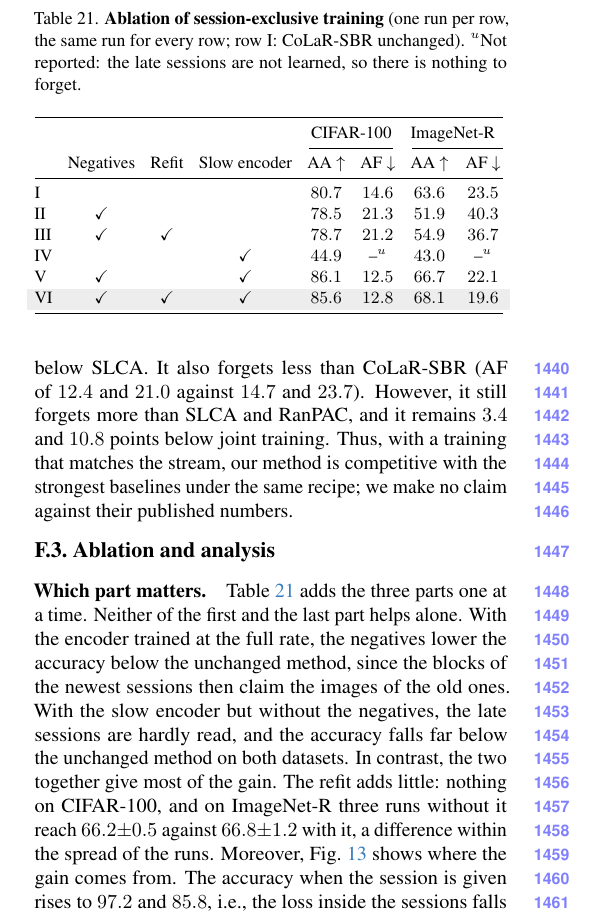
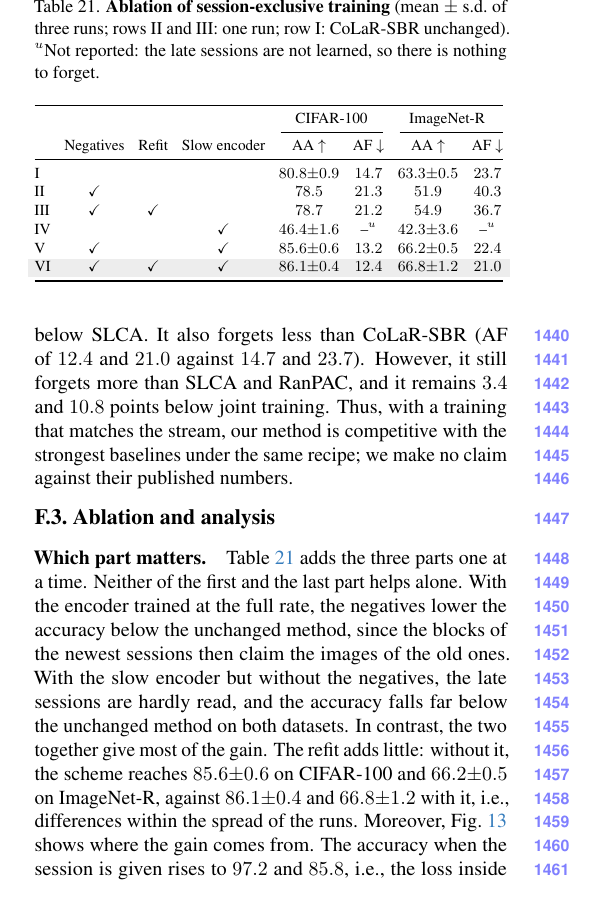
Before and after one commit to hoangthanh283/CLUE, a LaTeX thesis (thesis/main.tex, which reads thesis/chapters/chapter6.tex, thesis/generated/paper/tab_image_ablation.tex): part of one column of page 22 of 22, cut so that both start at the same text. The pictures show the PDF file paper_cvpr/main.pdf that the author committed with the source.

Commit message:
docs(supp,thesis): image ablation on every run each row has (three runs for rows I, IV, V, VI); refit sentence quantified on both datasets
Co-Authored-By: Claude Fable 5.2 <noreply@anthropic.com>
Claude-Session: https://claude.ai/code/session_018guzpoV9FvjLjAYAHxpXYm

```diff
--- a/thesis/chapters/chapter6.tex
+++ b/thesis/chapters/chapter6.tex
@@ -825,8 +825,9 @@ unchanged.
 \begin{table}[!htbp]
   \centering
   \caption[Ablation of session-exclusive training on images]{\textbf{Ablation of
-  session-exclusive training} (one run per row, the same run for every row; first row:
-  CoLaR-SBR unchanged).}
+  session-exclusive training} (mean $\pm$ s.d.\ of three runs; rows~II and~III: one run;
+  row~I: CoLaR-SBR unchanged). $^{u}$Not reported: the late sessions are not learned, so
+  there is nothing to forget.}
   \label{tab:image-ablation}
   \input{generated/paper/tab_image_ablation}
 \end{table}
@@ -848,8 +849,9 @@ full rate, the negatives lower the accuracy below the unchanged method, since th
 the newest sessions then claim the images of the old ones. With the slow encoder but
 without the negatives, the late sessions are hardly read, and the accuracy falls far
 below the unchanged method on both datasets. In contrast, the two together give most of the gain.
-The refit adds little: nothing on CIFAR-100, and on ImageNet-R three runs without it reach
-$\imgNoRefitImnr\pm\imgNoRefitSdImnr$ against $\imgSbrXImnr\pm\imgSbrXSdImnr$ with it, a difference
+The refit adds little: without it, the scheme reaches $\imgNoRefitCifar\pm\imgNoRefitSdCifar$ on
+CIFAR-100 and $\imgNoRefitImnr\pm\imgNoRefitSdImnr$ on ImageNet-R, against
+$\imgSbrXCifar\pm\imgSbrXSdCifar$ and $\imgSbrXImnr\pm\imgSbrXSdImnr$ with it, i.e., differences
 within the spread of the runs. Moreover, Figure~\ref{fig:image-readout} shows where the gain comes
 from. The accuracy when the session is given rises to $\iaSbrXCifarClas$ and
 $\iaSbrXImnrClas$, i.e., the loss inside the sessions falls from $\iaSbrCifarDriftLoss$ to
--- a/thesis/generated/paper/tab_image_ablation.tex
+++ b/thesis/generated/paper/tab_image_ablation.tex
@@ -5,11 +5,11 @@
 \cmidrule(lr){5-6}\cmidrule(l){7-8}
  & Negatives & Refit & Slow encoder & AA $\uparrow$ & AF $\downarrow$ & AA $\uparrow$ & AF $\downarrow$ \\
 \midrule
-I &  &  &  & $80.7$ & $14.6$ & $63.6$ & $23.5$ \\
+I &  &  &  & $80.8{\pm}0.9$ & $14.7$ & $63.3{\pm}0.5$ & $23.7$ \\
 II & \checkmark &  &  & $78.5$ & $21.3$ & $51.9$ & $40.3$ \\
 III & \checkmark & \checkmark &  & $78.7$ & $21.2$ & $54.9$ & $36.7$ \\
-IV &  &  & \checkmark & $44.9$ & --$^{u}$ & $43.0$ & --$^{u}$ \\
-V & \checkmark &  & \checkmark & $86.1$ & $12.5$ & $66.7$ & $22.1$ \\
-\rowcolor{black!7} VI & \checkmark & \checkmark & \checkmark & $85.6$ & $12.8$ & $68.1$ & $19.6$ \\
+IV &  &  & \checkmark & $46.4{\pm}1.6$ & --$^{u}$ & $42.3{\pm}3.6$ & --$^{u}$ \\
+V & \checkmark &  & \checkmark & $85.6{\pm}0.6$ & $13.2$ & $66.2{\pm}0.5$ & $22.4$ \\
+\rowcolor{black!7} VI & \checkmark & \checkmark & \checkmark & $86.1{\pm}0.4$ & $12.4$ & $66.8{\pm}1.2$ & $21.0$ \\
 \bottomrule
 \end{tabular}
```
Also changed, not shown: paper_cvpr/supp_body.tex (+2 -2 lines), paper_cvpr/tab_image_ablation.tex (+4 -4 lines), paper_cvpr/main.pdf, paper_cvpr/submission/supplementary.pdf, paper_cvpr/supp.pdf, 2 other files.
